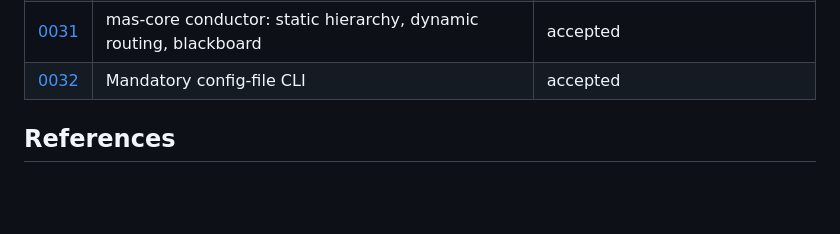
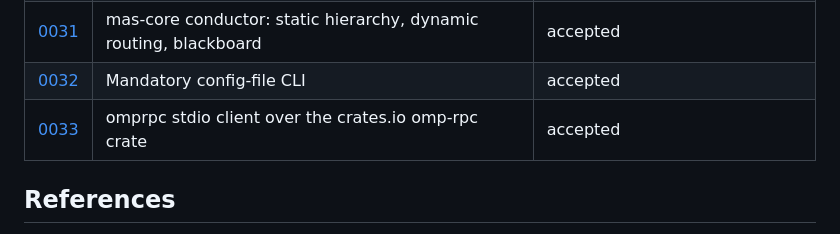
Before and after one commit to NTDuck/ARCMiS, a Markdown page: docs/adr/README.md, the part around the change. Rendered like a GitHub page; blank space fills up the shorter version.

Commit message:
docs(adr): record omprpc stdio decision against crates-io omp-rpc

```diff
--- a/docs/adr/README.md
+++ b/docs/adr/README.md
@@ -36,6 +36,7 @@ Numbered, immutable Architecture Decision Records. Format and policy: [`.omp/rul
 | [0030](0030-omprpc-transport-replaces-rig.md) | omp-RPC transport replaces Rig | accepted |
 | [0031](0031-mas-core-conductor-over-omp-transport.md) | mas-core conductor: static hierarchy, dynamic routing, blackboard | accepted |
 | [0032](0032-mandatory-config-file-cli.md) | Mandatory config-file CLI | accepted |
+| [0033](0033-omprpc-stdio-client-over-crates-io-omp-rpc.md) | omprpc stdio client over the crates.io omp-rpc crate | accepted |
 
 ## References
 
```
Also changed, not shown: docs/adr/0033-omprpc-stdio-client-over-crates-io-omp-rpc.md (added, +49 -0 lines).
